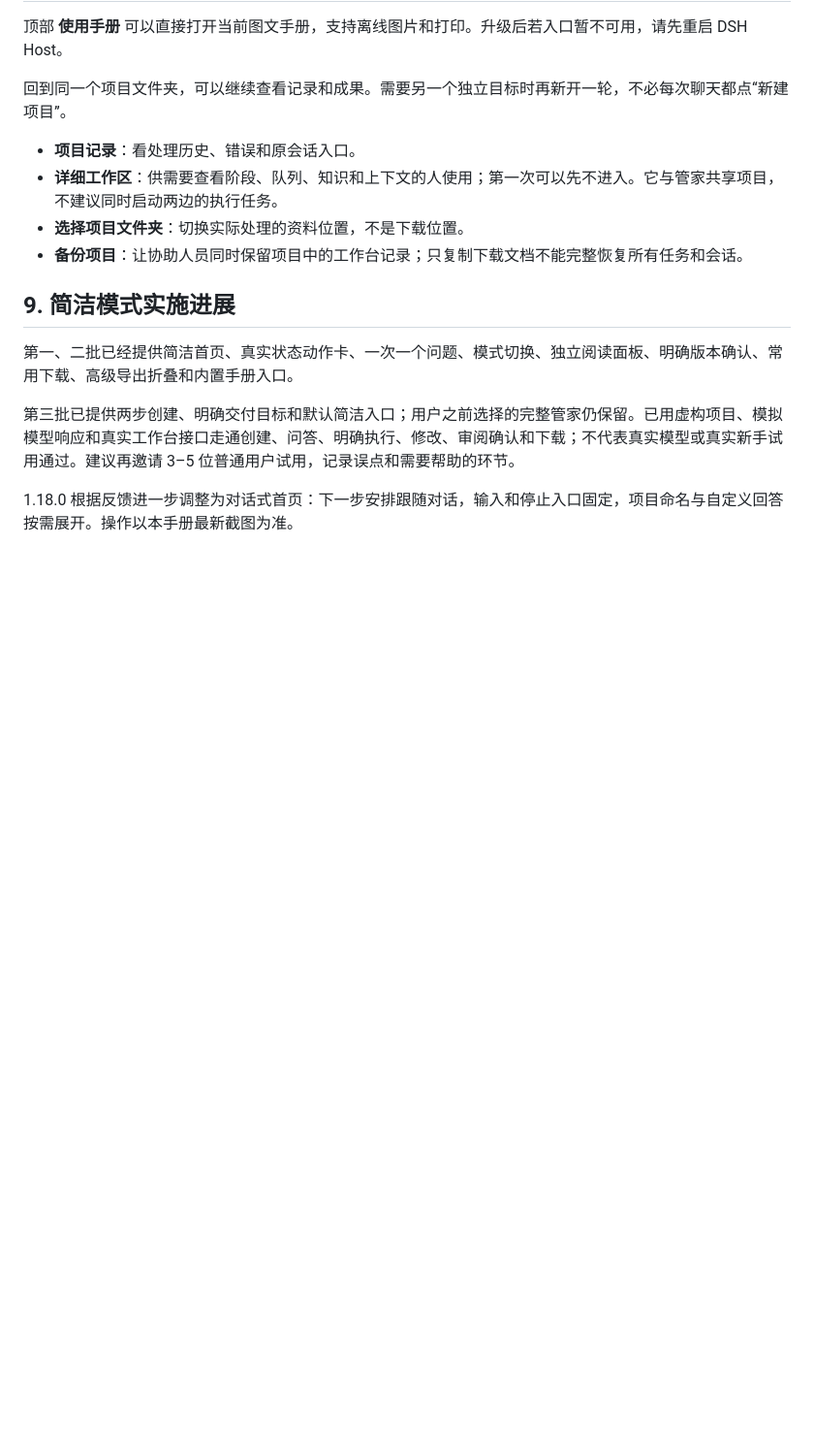
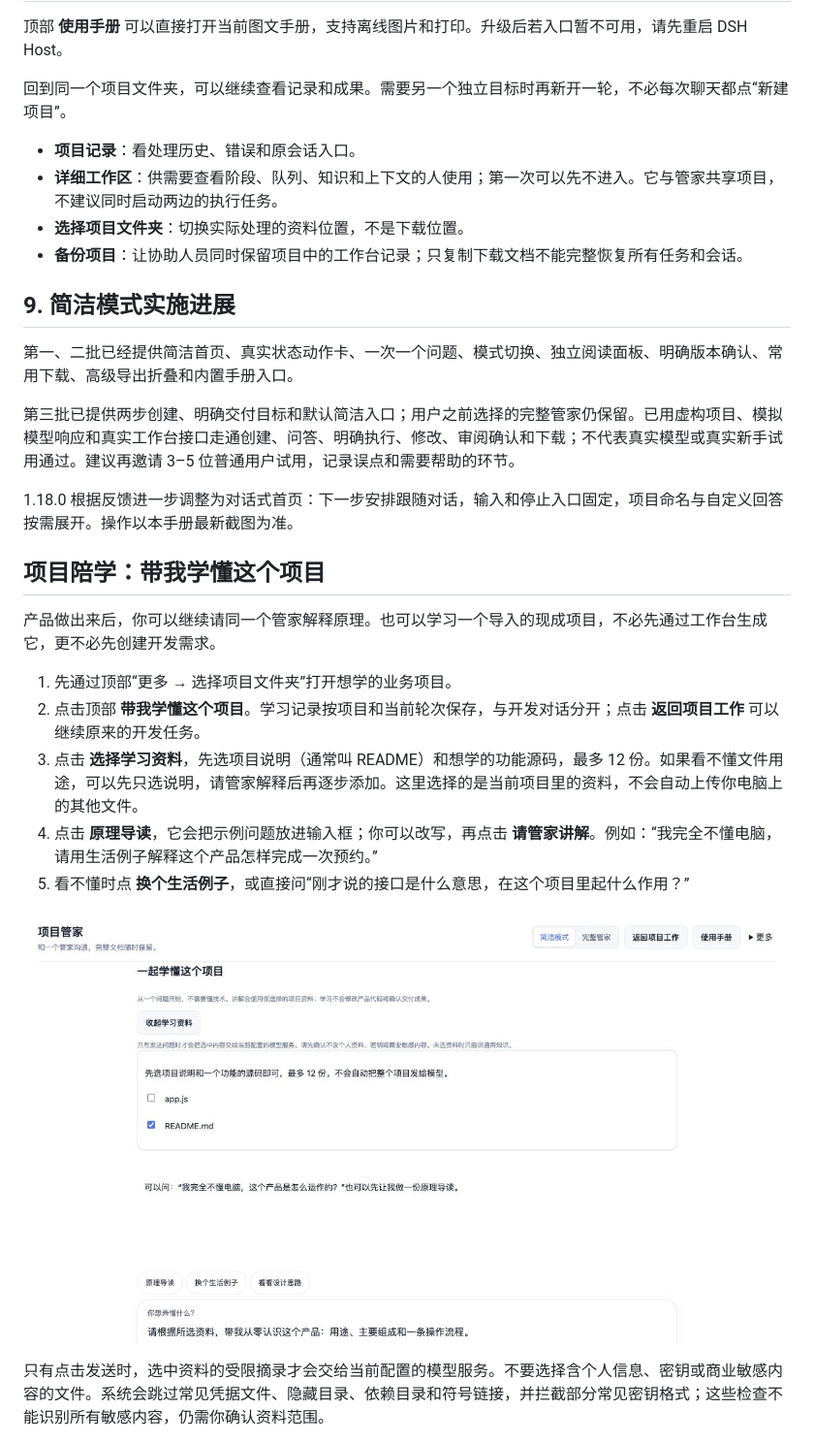
Before and after one commit to xinLing-10/dsh-workbench, a Markdown page: dsh-workbench/docs/manager-user-guide.md, the part around one of its changes. Shown at 97% size. GitHub-like rendering; pictures changed too: dsh-workbench/docs/learning-01-sources.png (added); blank space fills up the shorter version.

```diff
--- a/dsh-workbench/docs/manager-user-guide.md
+++ b/dsh-workbench/docs/manager-user-guide.md
@@ -196,3 +196,17 @@
 
 1.18.0 根据反馈进一步调整为对话式首页：下一步安排跟随对话，输入和停止入口固定，项目命名与自定义回答按需展开。操作以本手册最新截图为准。
 
+## 项目陪学：带我学懂这个项目
+
+产品做出来后，你可以继续请同一个管家解释原理。也可以学习一个导入的现成项目，不必先通过工作台生成它，更不必先创建开发需求。
+
+1. 先通过顶部“更多 → 选择项目文件夹”打开想学的业务项目。
+2. 点击顶部 **带我学懂这个项目**。学习记录按项目和当前轮次保存，与开发对话分开；点击 **返回项目工作** 可以继续原来的开发任务。
+3. 点击 **选择学习资料**，先选项目说明（通常叫 README）和想学的功能源码，最多 12 份。如果看不懂文件用途，可以先只选说明，请管家解释后再逐步添加。这里选择的是当前项目里的资料，不会自动上传你电脑上的其他文件。
+4. 点击 **原理导读**，它会把示例问题放进输入框；你可以改写，再点击 **请管家讲解**。例如：“我完全不懂电脑，请用生活例子解释这个产品怎样完成一次预约。”
+5. 看不懂时点 **换个生活例子**，或直接问“刚才说的接口是什么意思，在这个项目里起什么作用？”
+
+![项目陪学：选择资料和准备问题（虚构项目、模拟模型）](learning-01-sources.png)
+
+只有点击发送时，选中资料的受限摘录才会交给当前配置的模型服务。不要选择含个人信息、密钥或商业敏感内容的文件。系统会跳过常见凭据文件、隐藏目录、依赖目录和符号链接，并拦截部分常见密钥格式；这些检查不能识别所有敏感内容，仍需你确认资料范围。
+
```
Also changed, not shown: other parts of dsh-workbench/docs/manager-user-guide.md (+20 -1 lines), README.md (+4 -2 lines), dsh-workbench/docs/project-learning.md (added, +28 -0 lines), dsh-workbench/docs/learning-02-answer.png (added), 8 other files.
